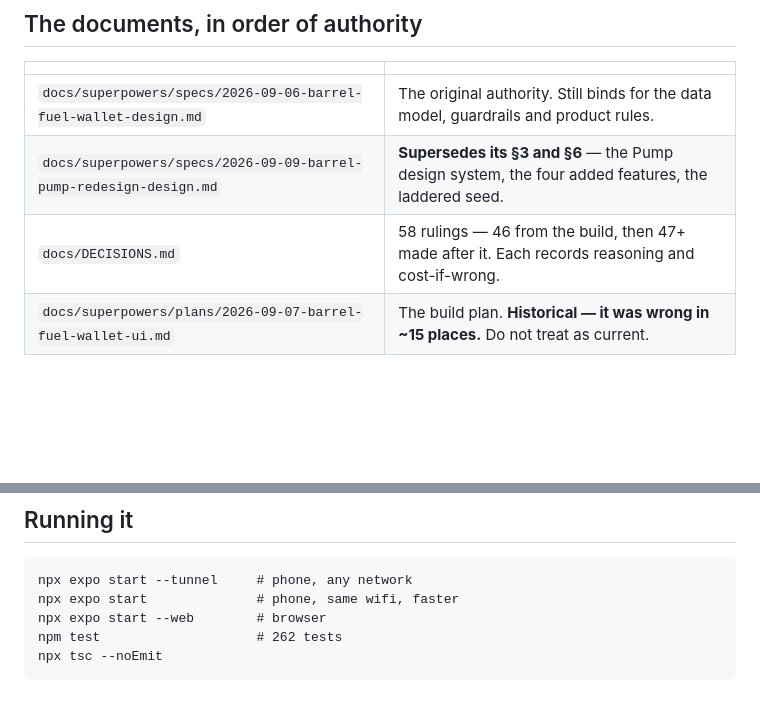
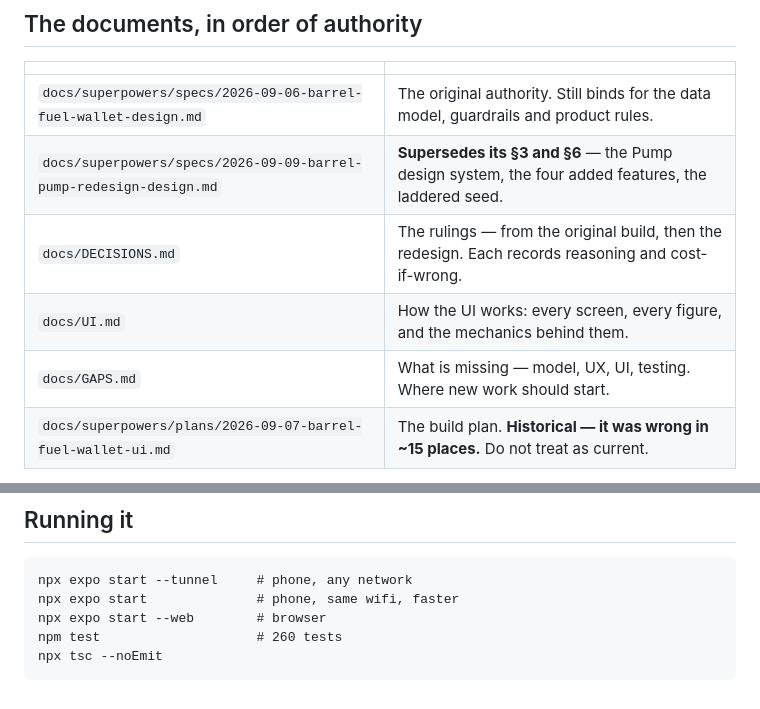
Before and after one commit to EmilFabel04/barrel-fuel-wallet, a Markdown page: docs/HANDOVER.md, 2 parts joined by grey strips. Rendered like a GitHub page; blank space fills up the shorter version.

````diff
--- a/docs/HANDOVER.md
+++ b/docs/HANDOVER.md
@@ -20,7 +55,9 @@ no bank, and no station agreements.
 |---|---|
 | `docs/superpowers/specs/2026-09-06-barrel-fuel-wallet-design.md` | The original authority. Still binds for the data model, guardrails and product rules. |
 | `docs/superpowers/specs/2026-09-09-barrel-pump-redesign-design.md` | **Supersedes its §3 and §6** — the Pump design system, the four added features, the laddered seed. |
-| `docs/DECISIONS.md` | 58 rulings — 46 from the build, then 47+ made after it. Each records reasoning and cost-if-wrong. |
+| `docs/DECISIONS.md` | The rulings — from the original build, then the redesign. Each records reasoning and cost-if-wrong. |
+| `docs/UI.md` | How the UI works: every screen, every figure, and the mechanics behind them. |
+| `docs/GAPS.md` | What is missing — model, UX, UI, testing. Where new work should start. |
 | `docs/superpowers/plans/2026-09-07-barrel-fuel-wallet-ui.md` | The build plan. **Historical — it was wrong in ~15 places.** Do not treat as current. |
 
 **When anything disagrees with the spec, the spec wins.** This was true seven times during
@@ -212,6 +261,6 @@ profit**, and no copy may imply the savings compound.
 npx expo start --tunnel     # phone, any network
 npx expo start              # phone, same wifi, faster
 npx expo start --web        # browser
-npm test                    # 262 tests
+npm test                    # 260 tests
 npx tsc --noEmit
 ```
````
Also changed, not shown: other parts of docs/HANDOVER.md (+48 -1 lines), docs/GAPS.md (added, +273 -0 lines), docs/UI.md (added, +249 -0 lines).
